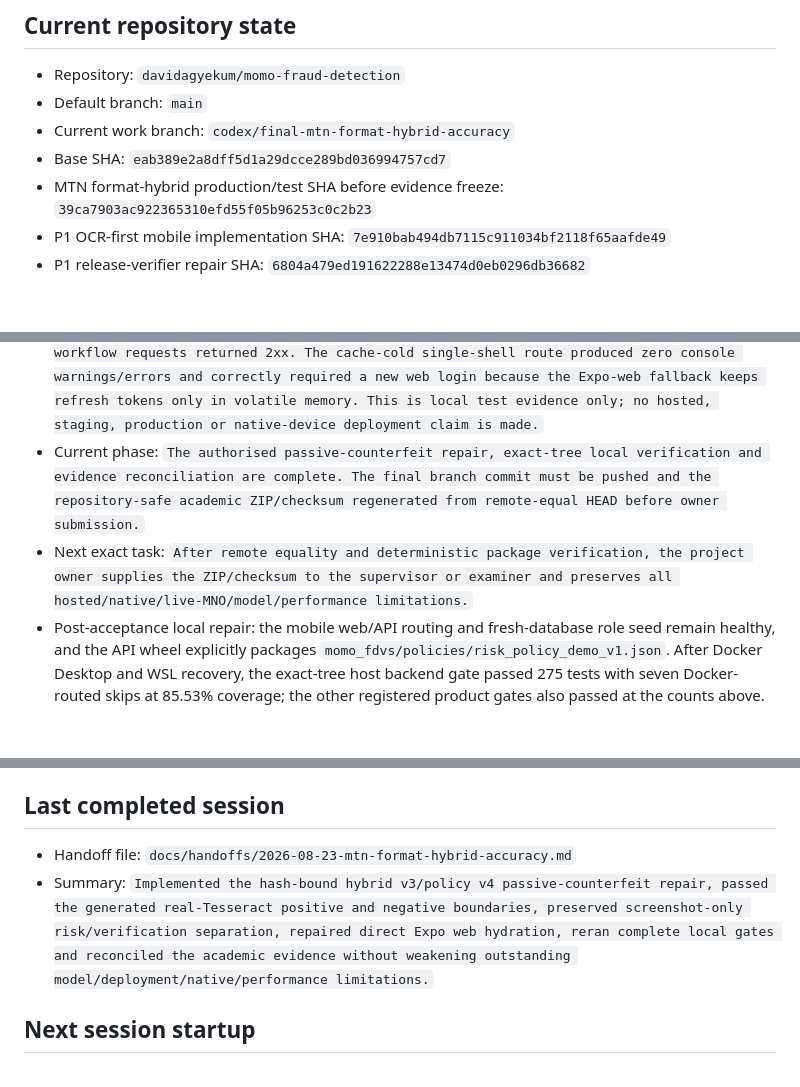
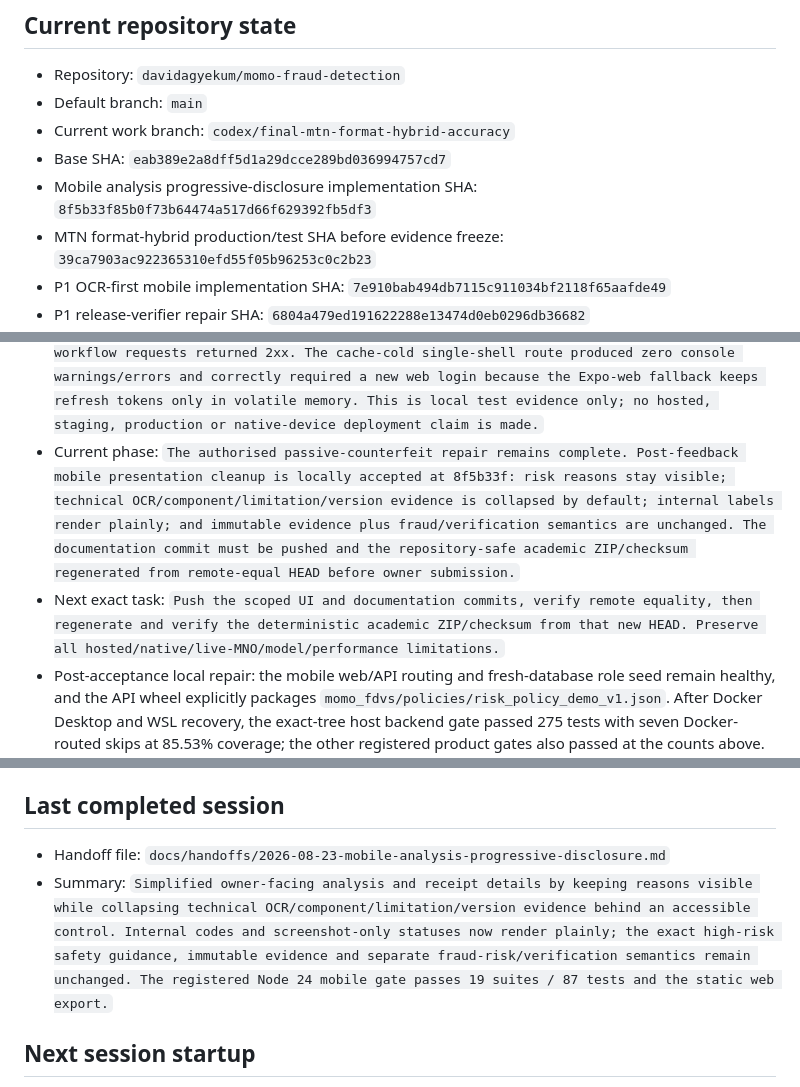
Before and after one commit to davidagyekum/momo-fraud-detection, a Markdown page: IMPLEMENTATION_STATUS.md, 3 parts joined by grey strips. Drawn GitHub-style; blank space fills up the shorter version.

Commit message:
docs(handoff): record analysis UI cleanup

```diff
--- a/IMPLEMENTATION_STATUS.md
+++ b/IMPLEMENTATION_STATUS.md
@@ -8,6 +8,7 @@
 - Default branch: `main`
 - Current work branch: `codex/final-mtn-format-hybrid-accuracy`
 - Base SHA: `eab389e2a8dff5d1a29dcce289bd036994757cd7`
+- Mobile analysis progressive-disclosure implementation SHA: `8f5b33f85b0f73b64474a517d66f629392fb5df3`
 - MTN format-hybrid production/test SHA before evidence freeze: `39ca7903ac922365310efd55f05b96253c0c2b23`
 - P1 OCR-first mobile implementation SHA: `7e910bab494db7115c911034bf2118f65aafde49`
 - P1 release-verifier repair SHA: `6804a479ed191622288e13474d0eb0296db36682`
@@ -31,7 +33,7 @@
 - CI status: `The final MTN format-hybrid accuracy repair is locally accepted. The registered backend gate passes 275 tests with seven real-Tesseract cases intentionally routed from the Tesseract-free Windows host to Docker, at 85.53% branch-aware coverage plus Ruff, strict mypy over 77 source files, OpenAPI and ER drift. The Docker real-OCR gate passes all seven generated positive/negative cases. Empty-to-head and representative 20260816_0005-to-head PostgreSQL upgrades reach 20260817_0006 and flask db check is clean. E2E passes the API journey, 7 mobile tests, single-shell Expo export and 3 administrator Playwright flows. Security passes 31 PostgreSQL scenarios with zero skips and the final 704-file secret/prohibited-artifact scan. Mobile passes 83 tests at 83.78% statement/71.04% branch coverage; administrator passes 40 tests plus 3 Playwright flows; ML passes 714 tests at 90.15% with training disabled. Hosted CI remains unverified because of B-CI-001.`
 - Deployment status: `The final local four-service Compose stack is healthy on PostgreSQL localhost:5432, API http://localhost:18000, administrator portal http://localhost:15173 and Expo web http://localhost:18081. These recovery-run overrides avoid a Windows-managed exclusion covering ports 7997-8096; the repository defaults remain 8000/5173/8081 for hosts where those ports are available. The installed API binds ghana-momo-hybrid-text-risk-v3, analysis-risk-policy-demo-v4 and the hash-verified privacy-safe profile dd2671cf…. A fresh controlled browser journey completed upload -> real OCR -> 92/100 non-probabilistic high-risk screenshot-only persistence, with verification separately NOT_ATTEMPTED. Successful workflow requests returned 2xx. The cache-cold single-shell route produced zero console warnings/errors and correctly required a new web login because the Expo-web fallback keeps refresh tokens only in volatile memory. This is local test evidence only; no hosted, staging, production or native-device deployment claim is made.`
-- Current phase: `The authorised passive-counterfeit repair, exact-tree local verification and evidence reconciliation are complete. The final branch commit must be pushed and the repository-safe academic ZIP/checksum regenerated from remote-equal HEAD before owner submission.`
-- Next exact task: `After remote equality and deterministic package verification, the project owner supplies the ZIP/checksum to the supervisor or examiner and preserves all hosted/native/live-MNO/model/performance limitations.`
+- Current phase: `The authorised passive-counterfeit repair remains complete. Post-feedback mobile presentation cleanup is locally accepted at 8f5b33f: risk reasons stay visible; technical OCR/component/limitation/version evidence is collapsed by default; internal labels render plainly; and immutable evidence plus fraud/verification semantics are unchanged. The documentation commit must be pushed and the repository-safe academic ZIP/checksum regenerated from remote-equal HEAD before owner submission.`
+- Next exact task: `Push the scoped UI and documentation commits, verify remote equality, then regenerate and verify the deterministic academic ZIP/checksum from that new HEAD. Preserve all hosted/native/live-MNO/model/performance limitations.`
 - Post-acceptance local repair: the mobile web/API routing and fresh-database role seed remain healthy, and the API wheel explicitly packages `momo_fdvs/policies/risk_policy_demo_v1.json`. After Docker Desktop and WSL recovery, the exact-tree host backend gate passed 275 tests with seven Docker-routed skips at 85.53% coverage; the other registered product gates also passed at the counts above. The rebuilt release container verifies the installed policy, and the current four-service health/readiness check passes on the documented recovery ports.
 - User-feedback OCR review repair: absent OCR values are manual entries rather than corrections, correction reasons are captured automatically after confirmed image review, required/optional fields and safe no-guess guidance are explicit, and API `field_errors` are preserved for inline recovery. The parser recognises bounded standalone `ID-...` and legacy `GHC` notation. Docker storage and WSL recovered without deleting volumes; rebuilt API/mobile images, the seven-case real-Tesseract gate and the live browser screenshot-only journey now pass. The first isolated Docker OCR invocation failed only because its newly created database had not yet been migrated; after the documented upgrade prerequisite, the unchanged seven tests passed in 78.04 seconds.
 - External review handoff: `docs/WEBCHAT_GPT_OCR_TEXT_RISK_REVIEW_BRIEF.md` provides Web ChatGPT with the source-of-truth order, design and privacy boundaries, exact implementation/test evidence, current runtime blocker and targeted review questions. It contains no private value from the diagnostic screenshots.
@@ -307,8 +309,8 @@ Allowed status values: `Not Started`, `In Progress`, `Blocked`, `In Review`, `Co
 
 ## Last completed session
 
-- Handoff file: `docs/handoffs/2026-08-23-mtn-format-hybrid-accuracy.md`
-- Summary: `Implemented the hash-bound hybrid v3/policy v4 passive-counterfeit repair, passed the generated real-Tesseract positive and negative boundaries, preserved screenshot-only risk/verification separation, repaired direct Expo web hydration, reran complete local gates and reconciled the academic evidence without weakening outstanding model/deployment/native/performance limitations.`
+- Handoff file: `docs/handoffs/2026-08-23-mobile-analysis-progressive-disclosure.md`
+- Summary: `Simplified owner-facing analysis and receipt details by keeping reasons visible while collapsing technical OCR/component/limitation/version evidence behind an accessible control. Internal codes and screenshot-only statuses now render plainly; the exact high-risk safety guidance, immutable evidence and separate fraud-risk/verification semantics remain unchanged. The registered Node 24 mobile gate passes 19 suites / 87 tests and the static web export.`
 
 ## Next session startup
 
```
Also changed, not shown: other parts of IMPLEMENTATION_STATUS.md (+1 -0 lines), docs/handoffs/2026-08-23-mobile-analysis-progressive-disclosure.md (added, +122 -0 lines).
